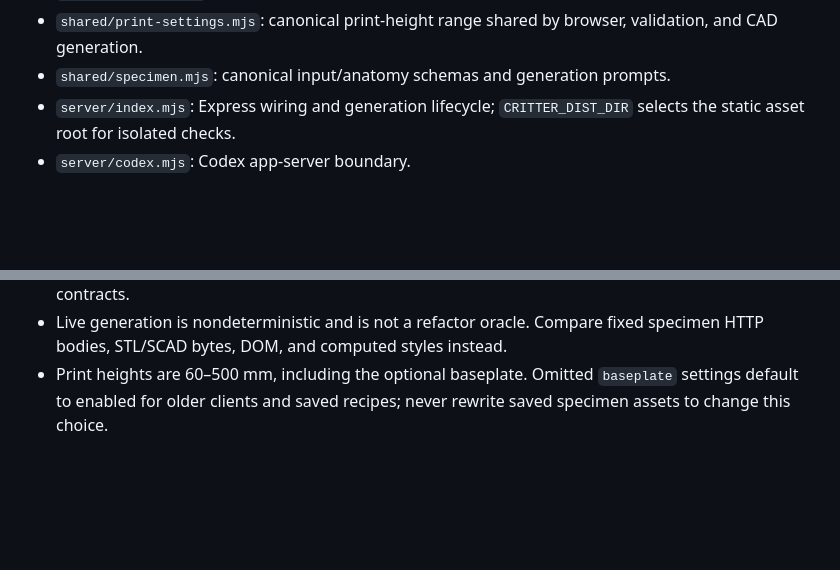
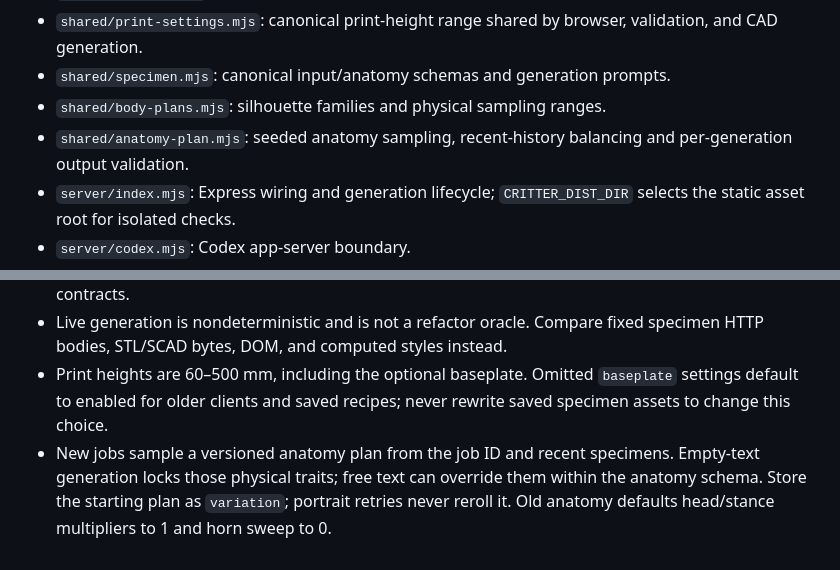
Before and after one commit to JakeIwen/critter-generator, a Markdown page: AGENTS.md, 2 parts joined by grey strips. Drawn GitHub-style; blank space fills up the shorter version.

```diff
--- a/AGENTS.md
+++ b/AGENTS.md
@@ -25,6 +25,8 @@ Vanilla JavaScript/Vite frontend with an Express server and SQLite persistence.
 - `shared/sliders.mjs`: canonical slider definitions shared by browser and server.
 - `shared/print-settings.mjs`: canonical print-height range shared by browser, validation, and CAD generation.
 - `shared/specimen.mjs`: canonical input/anatomy schemas and generation prompts.
+- `shared/body-plans.mjs`: silhouette families and physical sampling ranges.
+- `shared/anatomy-plan.mjs`: seeded anatomy sampling, recent-history balancing and per-generation output validation.
 - `server/index.mjs`: Express wiring and generation lifecycle; `CRITTER_DIST_DIR` selects the static asset root for isolated checks.
 - `server/codex.mjs`: Codex app-server boundary.
 - `server/store.mjs`: SQLite and specimen-asset persistence.
@@ -43,3 +45,4 @@ Vanilla JavaScript/Vite frontend with an Express server and SQLite persistence.
 - Preserve `server/index.mjs`, port 4329, loopback binding, and asset/API routes as deployment contracts.
 - Live generation is nondeterministic and is not a refactor oracle. Compare fixed specimen HTTP bodies, STL/SCAD bytes, DOM, and computed styles instead.
 - Print heights are 60–500 mm, including the optional baseplate. Omitted `baseplate` settings default to enabled for older clients and saved recipes; never rewrite saved specimen assets to change this choice.
+- New jobs sample a versioned anatomy plan from the job ID and recent specimens. Empty-text generation locks those physical traits; free text can override them within the anatomy schema. Store the starting plan as `variation`; portrait retries never reroll it. Old anatomy defaults head/stance multipliers to 1 and horn sweep to 0.
```
Also changed, not shown: README.md (+14 -2 lines), docs/screenshots/diversity.png (added), 11 other files.
